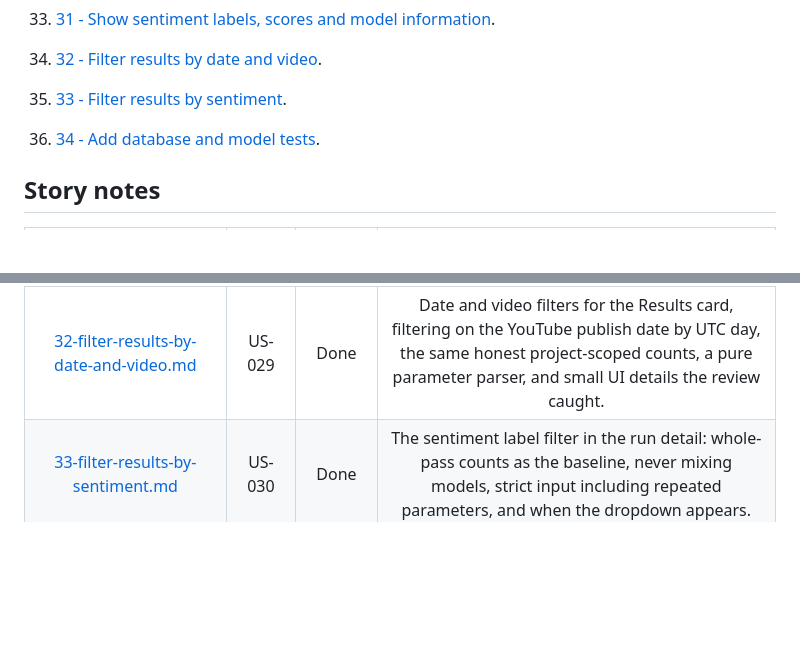
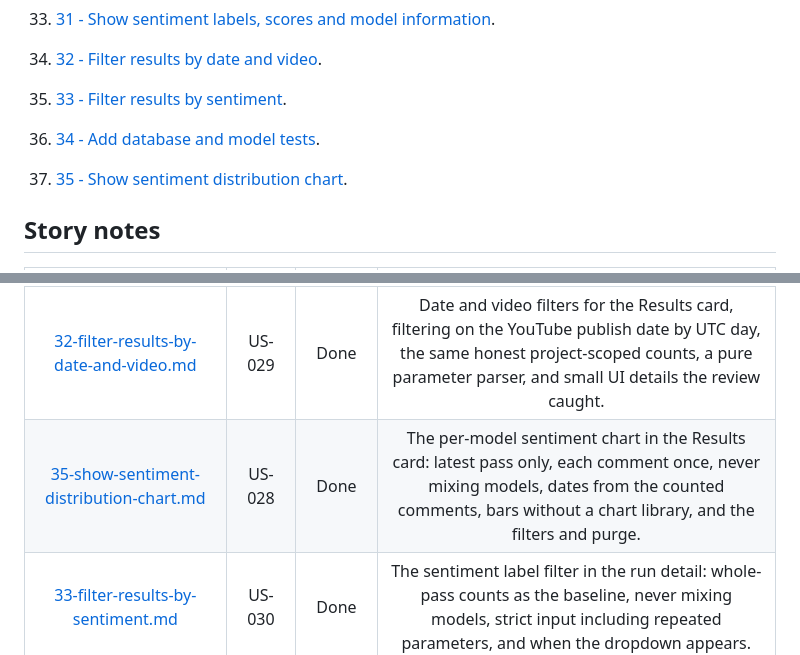
Before and after one commit to LONG-TERM-EFFECTS-OF-SUFFERING/thesis, a Markdown page: docs/project-understanding/index.md, 2 parts joined by grey strips. Drawn GitHub-style; blank space fills up the shorter version.

Commit message:
docs: explain the US-028 sentiment distribution chart
TG-36 #done

Co-Authored-By: Claude Opus 5.5 <noreply@anthropic.com>

```diff
--- a/docs/project-understanding/index.md
+++ b/docs/project-understanding/index.md
@@ -78,6 +78,8 @@ These notes are different from the formal thesis chapters. The thesis explains t
 
 36. [34 - Add database and model tests](34-add-database-and-model-tests.md).
 
+37. [35 - Show sentiment distribution chart](35-show-sentiment-distribution-chart.md).
+
 ## Story notes
 
 |                                                file                                                | story  | status |                                                                what it explains                                                                |
@@ -111,6 +113,7 @@ These notes are different from the formal thesis chapters. The thesis explains t
 | [31-show-sentiment-labels-scores-and-model-information.md](31-show-sentiment-labels-scores-and-model-information.md) | US-026 |  Done  | The run sentiment endpoint and Sentiment section, model name and version above the results, honest number formatting, counts that survive the purge, a message for every state, and a seeding recipe. |
 | [25-show-results-summary-counts-and-card.md](25-show-results-summary-counts-and-card.md) | US-027 |  Done  | The project results summary endpoint and card, counting in the database, shared rows with project-scoped counts, and why the date range comes from run-video links. |
 | [32-filter-results-by-date-and-video.md](32-filter-results-by-date-and-video.md) | US-029 |  Done  | Date and video filters for the Results card, filtering on the YouTube publish date by UTC day, the same honest project-scoped counts, a pure parameter parser, and small UI details the review caught. |
+| [35-show-sentiment-distribution-chart.md](35-show-sentiment-distribution-chart.md) | US-028 |  Done  | The per-model sentiment chart in the Results card: latest pass only, each comment once, never mixing models, dates from the counted comments, bars without a chart library, and the filters and purge. |
 | [33-filter-results-by-sentiment.md](33-filter-results-by-sentiment.md) | US-030 |  Done  | The sentiment label filter in the run detail: whole-pass counts as the baseline, never mixing models, strict input including repeated parameters, and when the dropdown appears. |
 | [34-add-database-and-model-tests.md](34-add-database-and-model-tests.md) | US-033 |  Done  | Tests-only: a before-and-after snapshot of every table around the purge, the table of 20 delete rules, declared constraints checked in the database, and the schema-document drift it surfaced. |
 | [15-add-youtube-collection-service-tests.md](15-add-youtube-collection-service-tests.md) | US-034 |  Done  | Auditing existing tests for gaps, faking only `urlopen` so the real HTTP path runs, documented-shape fixtures, tests that fail instead of hang, and the repeated page-token fix. |
```
Also changed, not shown: docs/project-understanding/35-show-sentiment-distribution-chart.md (added, +167 -0 lines).
